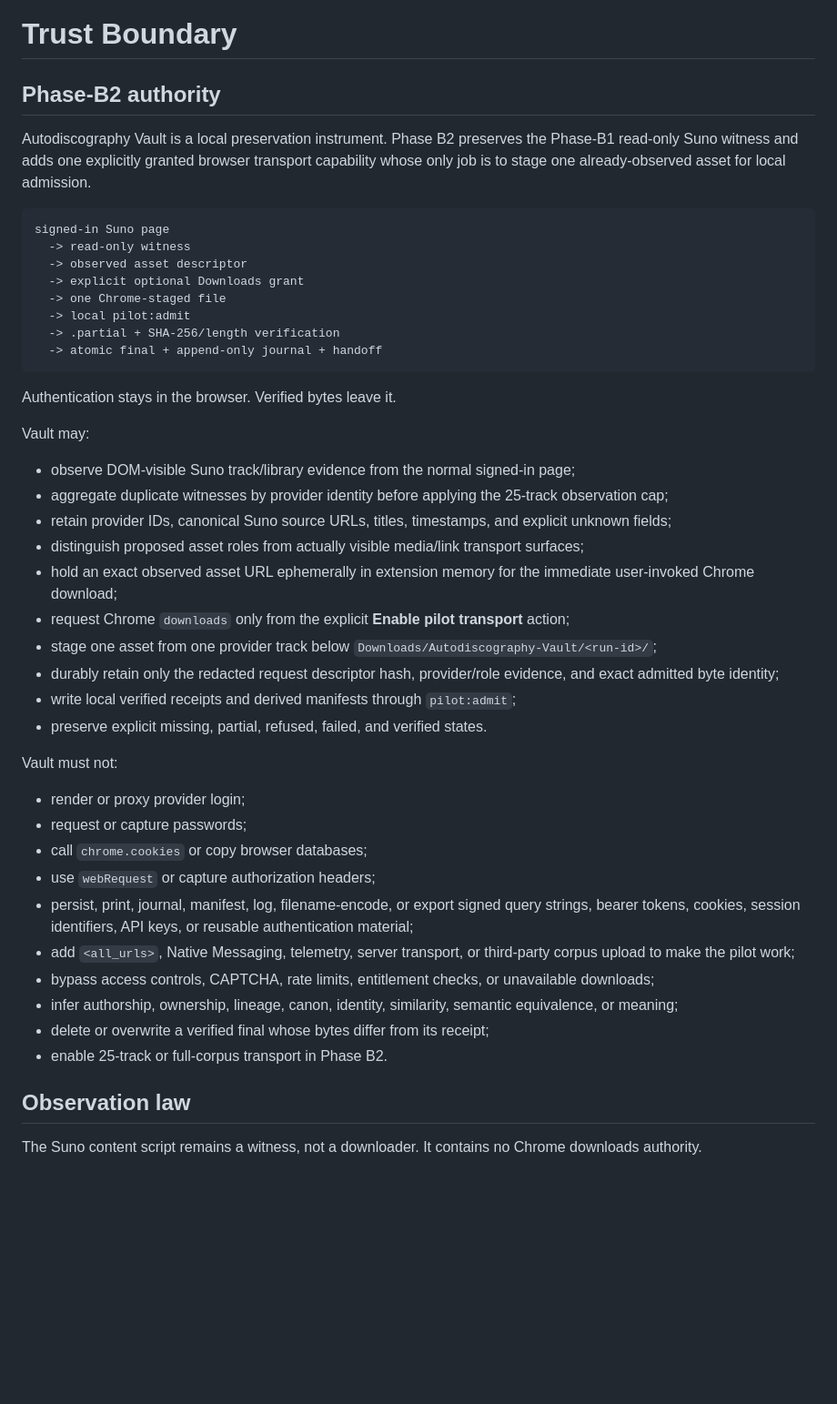
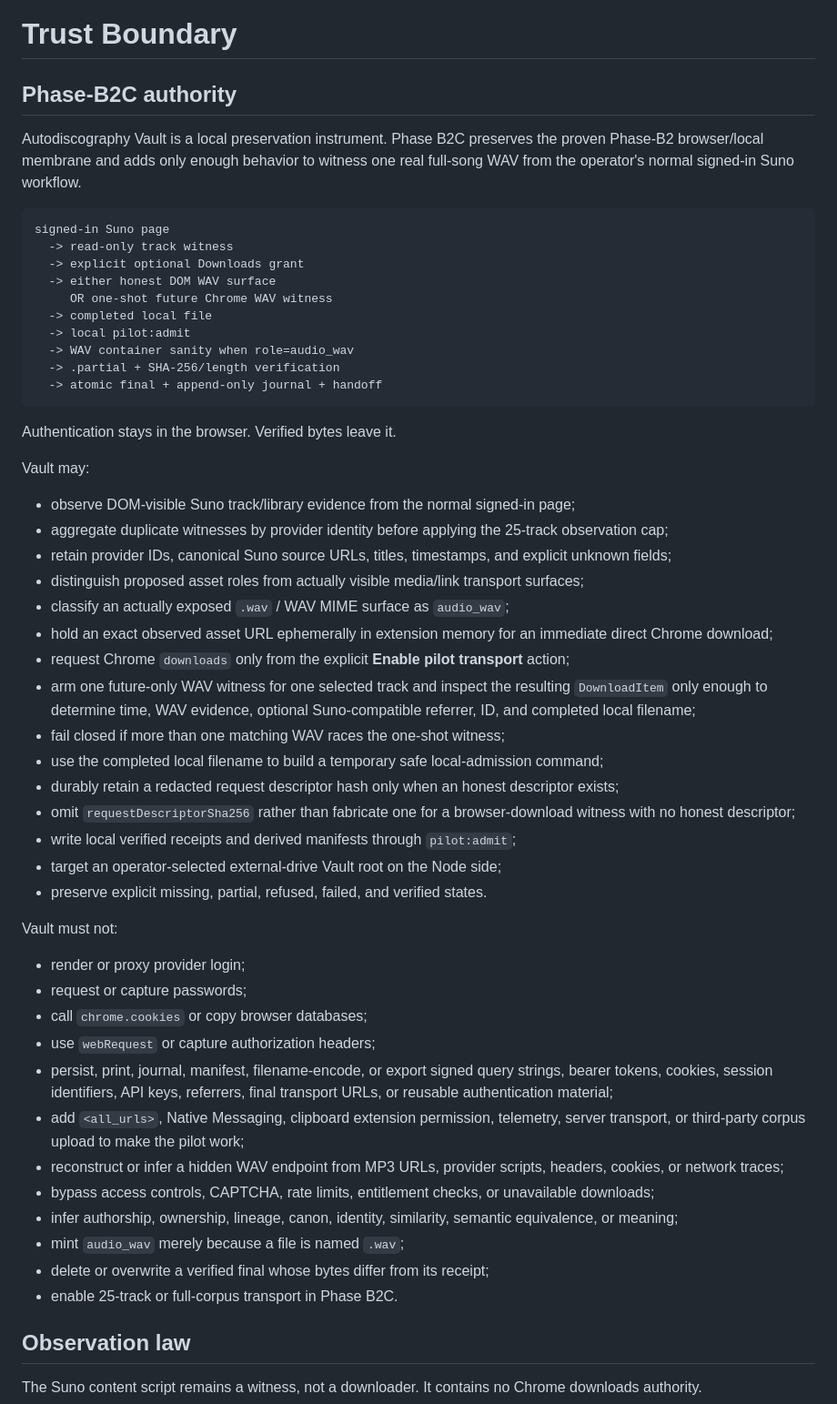
Before and after one commit to the-static-collective/autodiscography-vault, a Markdown page: docs/TRUST-BOUNDARY.md, the part around one of its changes. Shown at 91% size. Rendered like a GitHub page; blank space fills up the shorter version.

````diff
--- a/docs/TRUST-BOUNDARY.md
+++ b/docs/TRUST-BOUNDARY.md
@@ -1,16 +1,18 @@
 # Trust Boundary
 
-## Phase-B2 authority
+## Phase-B2C authority
 
-Autodiscography Vault is a local preservation instrument. Phase B2 preserves the Phase-B1 read-only Suno witness and adds one explicitly granted browser transport capability whose only job is to stage one already-observed asset for local admission.
+Autodiscography Vault is a local preservation instrument. Phase B2C preserves the proven Phase-B2 browser/local membrane and adds only enough behavior to witness one real full-song WAV from the operator's normal signed-in Suno workflow.
 
 ```text
 signed-in Suno page
-  -> read-only witness
-  -> observed asset descriptor
+  -> read-only track witness
   -> explicit optional Downloads grant
-  -> one Chrome-staged file
+  -> either honest DOM WAV surface
+     OR one-shot future Chrome WAV witness
+  -> completed local file
   -> local pilot:admit
+  -> WAV container sanity when role=audio_wav
   -> .partial + SHA-256/length verification
   -> atomic final + append-only journal + handoff
 ```
@@ -23,11 +25,16 @@ Vault may:
 - aggregate duplicate witnesses by provider identity before applying the 25-track observation cap;
 - retain provider IDs, canonical Suno source URLs, titles, timestamps, and explicit unknown fields;
 - distinguish proposed asset roles from actually visible media/link transport surfaces;
-- hold an exact observed asset URL ephemerally in extension memory for the immediate user-invoked Chrome download;
+- classify an actually exposed `.wav` / WAV MIME surface as `audio_wav`;
+- hold an exact observed asset URL ephemerally in extension memory for an immediate direct Chrome download;
 - request Chrome `downloads` only from the explicit **Enable pilot transport** action;
-- stage one asset from one provider track below `Downloads/Autodiscography-Vault/<run-id>/`;
-- durably retain only the redacted request descriptor hash, provider/role evidence, and exact admitted byte identity;
+- arm one future-only WAV witness for one selected track and inspect the resulting `DownloadItem` only enough to determine time, WAV evidence, optional Suno-compatible referrer, ID, and completed local filename;
+- fail closed if more than one matching WAV races the one-shot witness;
+- use the completed local filename to build a temporary safe local-admission command;
+- durably retain a redacted request descriptor hash only when an honest descriptor exists;
+- omit `requestDescriptorSha256` rather than fabricate one for a browser-download witness with no honest descriptor;
 - write local verified receipts and derived manifests through `pilot:admit`;
+- target an operator-selected external-drive Vault root on the Node side;
 - preserve explicit missing, partial, refused, failed, and verified states.
 
 Vault must not:
@@ -36,12 +43,14 @@ Vault must not:
 - request or capture passwords;
 - call `chrome.cookies` or copy browser databases;
 - use `webRequest` or capture authorization headers;
-- persist, print, journal, manifest, log, filename-encode, or export signed query strings, bearer tokens, cookies, session identifiers, API keys, or reusable authentication material;
-- add `<all_urls>`, Native Messaging, telemetry, server transport, or third-party corpus upload to make the pilot work;
+- persist, print, journal, manifest, filename-encode, or export signed query strings, bearer tokens, cookies, session identifiers, API keys, referrers, final transport URLs, or reusable authentication material;
+- add `<all_urls>`, Native Messaging, clipboard extension permission, telemetry, server transport, or third-party corpus upload to make the pilot work;
+- reconstruct or infer a hidden WAV endpoint from MP3 URLs, provider scripts, headers, cookies, or network traces;
 - bypass access controls, CAPTCHA, rate limits, entitlement checks, or unavailable downloads;
 - infer authorship, ownership, lineage, canon, identity, similarity, semantic equivalence, or meaning;
+- mint `audio_wav` merely because a file is named `.wav`;
 - delete or overwrite a verified final whose bytes differ from its receipt;
-- enable 25-track or full-corpus transport in Phase B2.
+- enable 25-track or full-corpus transport in Phase B2C.
 
 ## Observation law
 
````
Also changed, not shown: other parts of docs/TRUST-BOUNDARY.md (+29 -15 lines).
